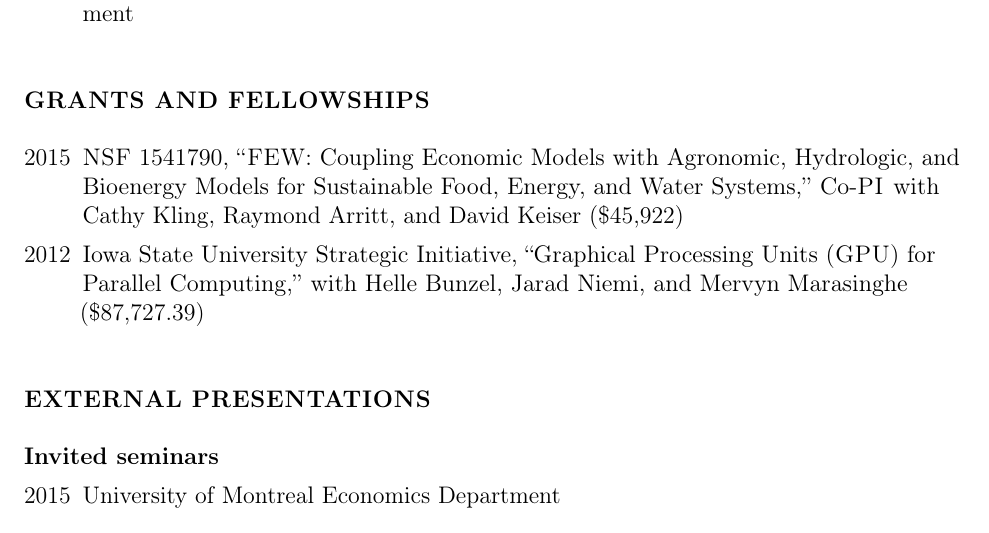
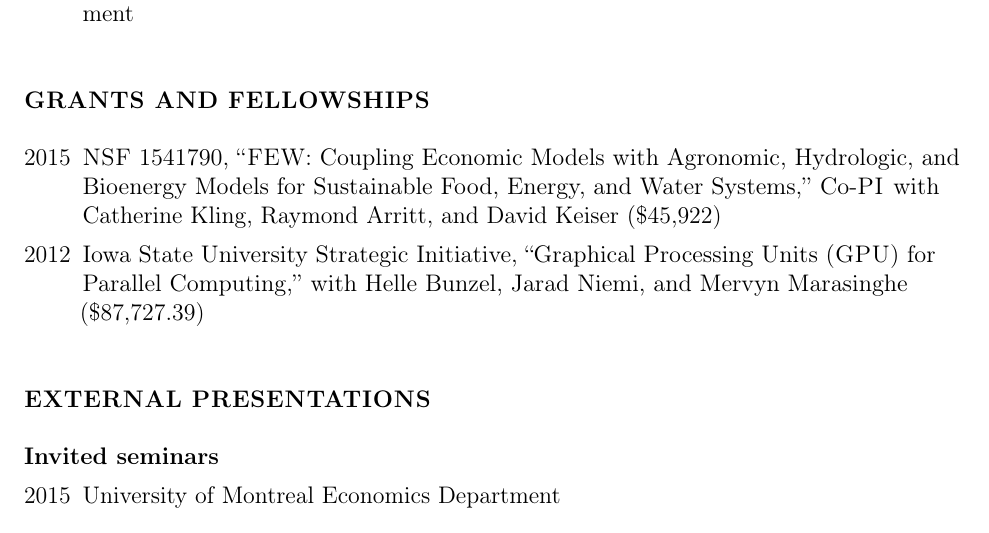
Before and after one commit to mmkuang/grayclhn.github.io, a LaTeX CV (dl/calhoun-cv.tex): part of page 2 of 4, cut so that both start at the same text. Compiled offline with pdfLaTeX; a LaTeX package or settings file that is missing is left out.

Commit message:
Tweak Cathy's name on CV

```diff
--- a/dl/calhoun-cv.tex
+++ b/dl/calhoun-cv.tex
@@ -145,7 +145,7 @@ linear models (with Seth Pruitt), March 2015
 \item[2015] \allcaps{NSF} 1541790, ``\allcaps{FEW}: Coupling
   Economic Models with Agronomic, Hydrologic, and Bioenergy Models for
   Sustainable Food, Energy, and Water Systems,'' Co-\allcaps{PI} with
-  Cathy Kling, Raymond Arritt, and David Keiser (\$45,922)
+  Catherine Kling, Raymond Arritt, and David Keiser (\$45,922)
 \item[2012] Iowa State University Strategic Initiative, ``Graphical
   Processing Units (\allcaps{GPU}) for Parallel Computing,'' with
   Helle Bunzel, Jarad Niemi, and Mervyn Marasinghe (\$87,727.39)
```
Also changed, not shown: dl/calhoun-cv.pdf.
